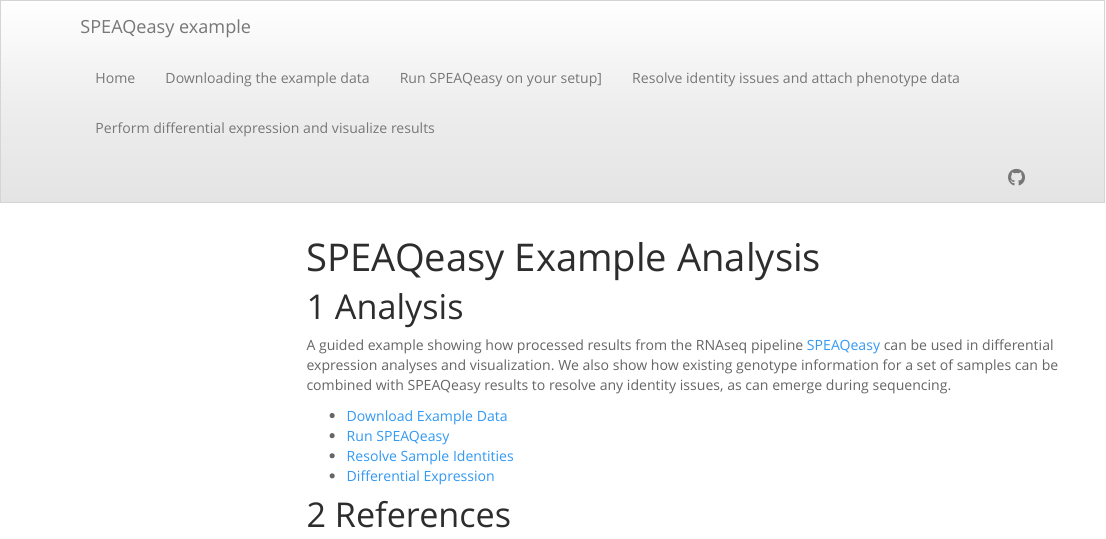
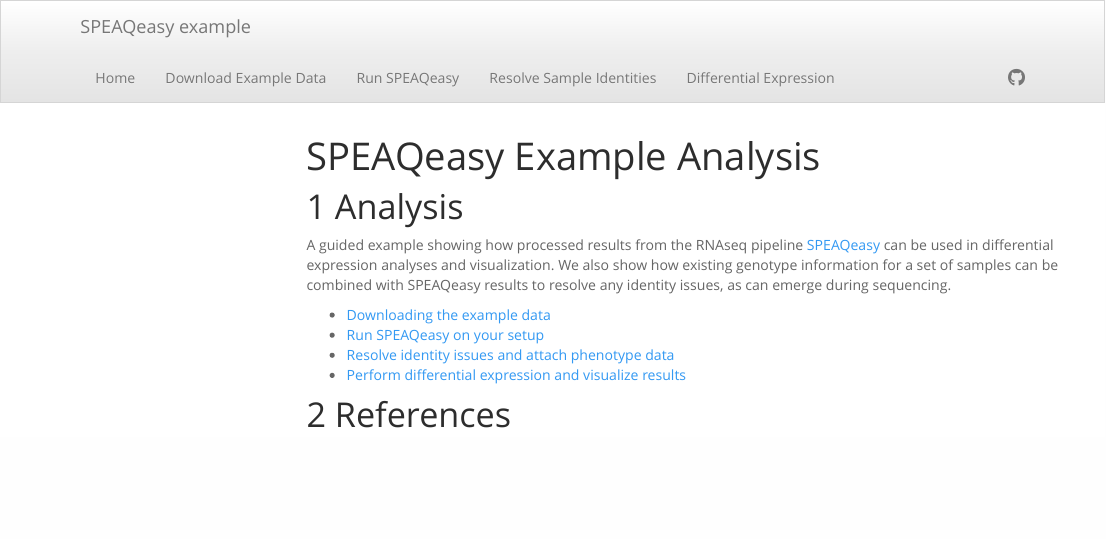
Before and after one commit to LieberInstitute/SPEAQeasy-example, an R Markdown document (index.Rmd): the page in a window 1100 px wide, from its top. Rendered offline with R 4.5, knitr and Pandoc, with nearby package versions; some code elsewhere in the file could not run offline; menus at the side of the page are left out.

Commit message:
Shorten page titles and use correct html paths

```diff
--- a/_site.yml
+++ b/_site.yml
@@ -5,14 +5,14 @@ navbar:
   left:
     - text: "Home"
       href: index.html
-    - text: "Downloading the example data"
-      href: pull_data/prepare_data.html
-    - text: "Run SPEAQeasy on your setup]"
+    - text: "Download Example Data"
+      href: prepare_data.html
+    - text: "Run SPEAQeasy"
       href: run_speaqeasy.html
-    - text: "Resolve identity issues and attach phenotype data"
+    - text: "Resolve Sample Identities"
       href: swap_speaqeasy.html
-    - text: "Perform differential expression and visualize results"
-      href: DE_analysis/de_analysis_speaqeasy.html
+    - text: "Differential Expression"
+      href: de_analysis_speaqeasy.html
   right:
     - icon: fa-github fa-lg
       href: https://github.com/lcolladotor/twitter-stats
--- a/index.Rmd
+++ b/index.Rmd
@@ -9,10 +9,10 @@ output:
 
 A guided example showing how processed results from the RNAseq pipeline [SPEAQeasy](https://github.com/LieberInstitute/SPEAQeasy) can be used in differential expression analyses and visualization. We also show how existing genotype information for a set of samples can be combined with SPEAQeasy results to resolve any identity issues, as can emerge during sequencing.
 
-* [Download Example Data](prepare_data.Rmd)
-* [Run SPEAQeasy](run_speaqeasy.Rmd)
-* [Resolve Sample Identities](swap_speaqeasy.Rmd)
-* [Differential Expression](de_analysis_speaqeasy.Rmd)
+* [Downloading the example data](prepare_data.Rmd)
+* [Run SPEAQeasy on your setup](run_speaqeasy.Rmd)
+* [Resolve identity issues and attach phenotype data](swap_speaqeasy.Rmd)
+* [Perform differential expression and visualize results](de_analysis_speaqeasy.Rmd)
 
 # References
 
```
